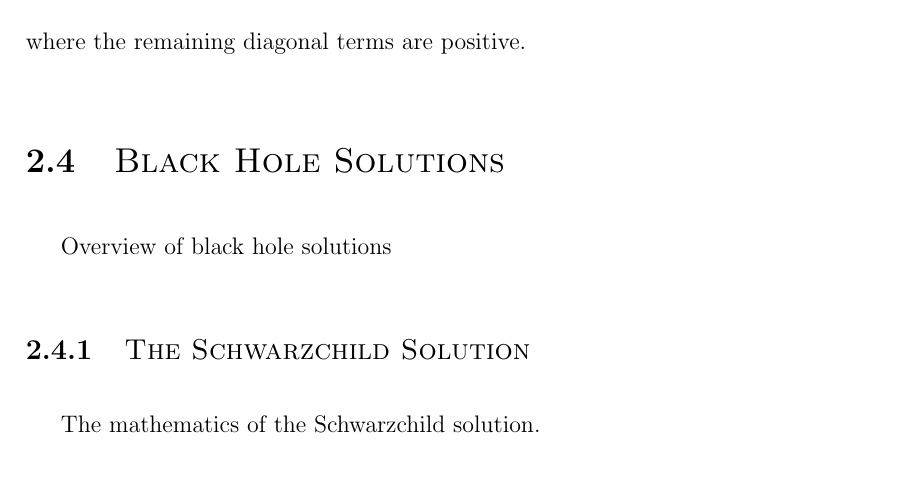
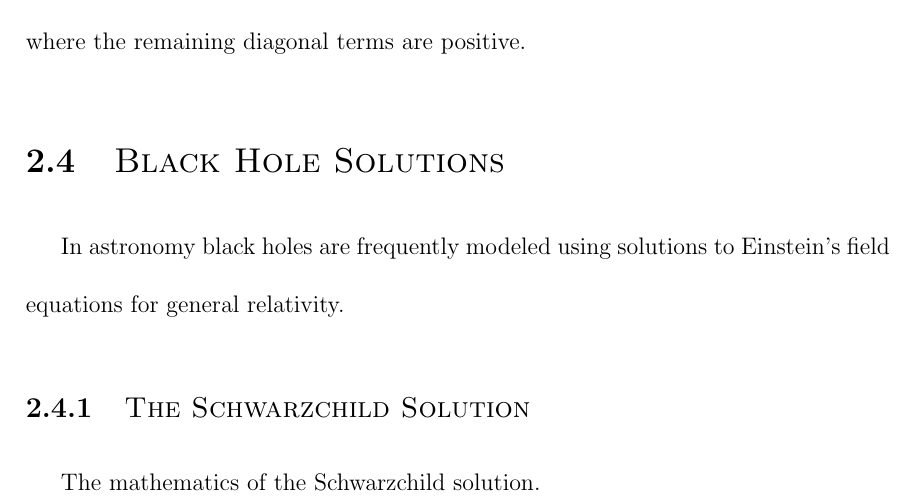
Before and after one commit to Starkiller4011/HonoursThesis, a LaTeX thesis (SMU-HonorsThesis-template.tex): part of page 28 of 43, cut so that both start at the same text, the shorter picture padded with empty space. Compiled offline with pdfLaTeX.

```diff
--- a/SMU-HonorsThesis-template.tex
+++ b/SMU-HonorsThesis-template.tex
@@ -421,7 +421,7 @@
 
 \section{\sc Black Hole Solutions} \label{blackHoleSolutions}
 
-Overview of black hole solutions
+In astronomy black holes are frequently modeled using solutions to Einstein's field equations for general relativity.
 
 \subsection{\sc The Schwarzchild Solution} \label{schwarzchildSolution}
 
```
